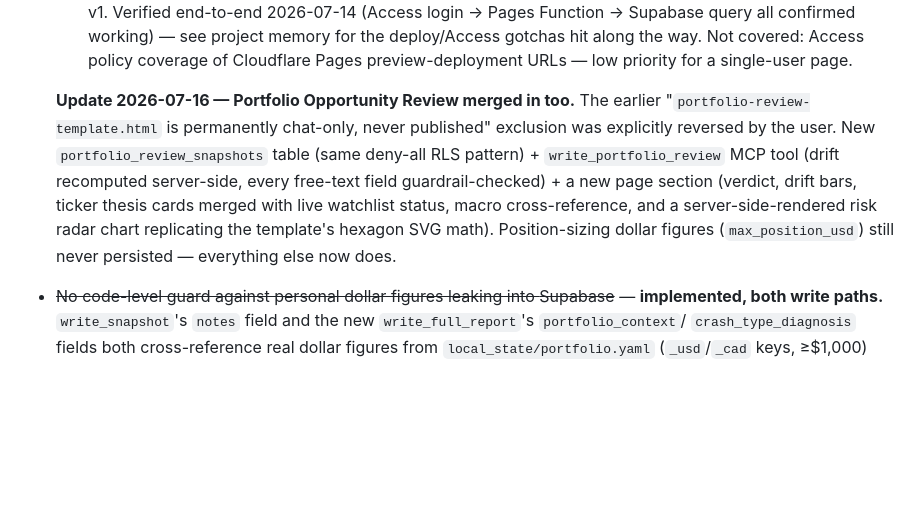
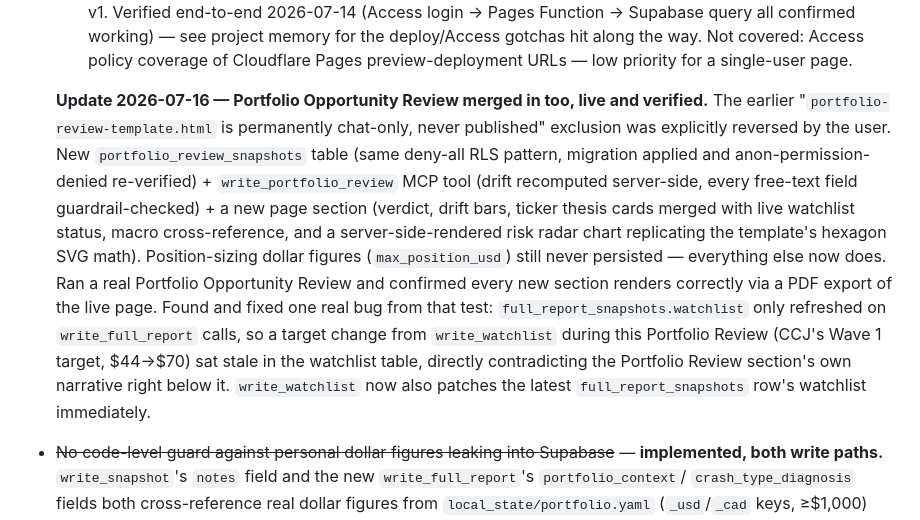
Before and after one commit to asud-code-repo/market_sentiment_analyzer, a Markdown page: BACKLOG.md, the part around the change. GitHub-like rendering; blank space fills up the shorter version.

Commit message:
Sync BACKLOG.md: Portfolio Review merge is live and verified, staleness bug fixed
Matches e0e9f09. Confirmed all new Full Report sections render correctly
via a real PDF export; the one bug found (stale watchlist target after a
write_watchlist call outside write_full_report) is fixed.

Co-Authored-By: Claude Sonnet 5 <noreply@anthropic.com>

```diff
--- a/BACKLOG.md
+++ b/BACKLOG.md
@@ -30,16 +30,25 @@ Things deliberately deferred, not forgotten. Grouped by area, not priority.
   coverage of Cloudflare Pages preview-deployment URLs — low priority for
   a single-user page.
 
-  **Update 2026-07-16 — Portfolio Opportunity Review merged in too.** The
-  earlier "`portfolio-review-template.html` is permanently chat-only, never
-  published" exclusion was explicitly reversed by the user. New
-  `portfolio_review_snapshots` table (same deny-all RLS pattern) +
+  **Update 2026-07-16 — Portfolio Opportunity Review merged in too, live and
+  verified.** The earlier "`portfolio-review-template.html` is permanently
+  chat-only, never published" exclusion was explicitly reversed by the
+  user. New `portfolio_review_snapshots` table (same deny-all RLS pattern,
+  migration applied and anon-permission-denied re-verified) +
   `write_portfolio_review` MCP tool (drift recomputed server-side, every
   free-text field guardrail-checked) + a new page section (verdict, drift
   bars, ticker thesis cards merged with live watchlist status, macro
   cross-reference, and a server-side-rendered risk radar chart replicating
   the template's hexagon SVG math). Position-sizing dollar figures
   (`max_position_usd`) still never persisted — everything else now does.
+  Ran a real Portfolio Opportunity Review and confirmed every new section
+  renders correctly via a PDF export of the live page. Found and fixed one
+  real bug from that test: `full_report_snapshots.watchlist` only refreshed
+  on `write_full_report` calls, so a target change from `write_watchlist`
+  during this Portfolio Review (CCJ's Wave 1 target, $44→$70) sat stale in
+  the watchlist table, directly contradicting the Portfolio Review
+  section's own narrative right below it. `write_watchlist` now also
+  patches the latest `full_report_snapshots` row's watchlist immediately.
 
 - ~~No code-level guard against personal dollar figures leaking into
   Supabase~~ — **implemented, both write paths.** `write_snapshot`'s `notes`
```
